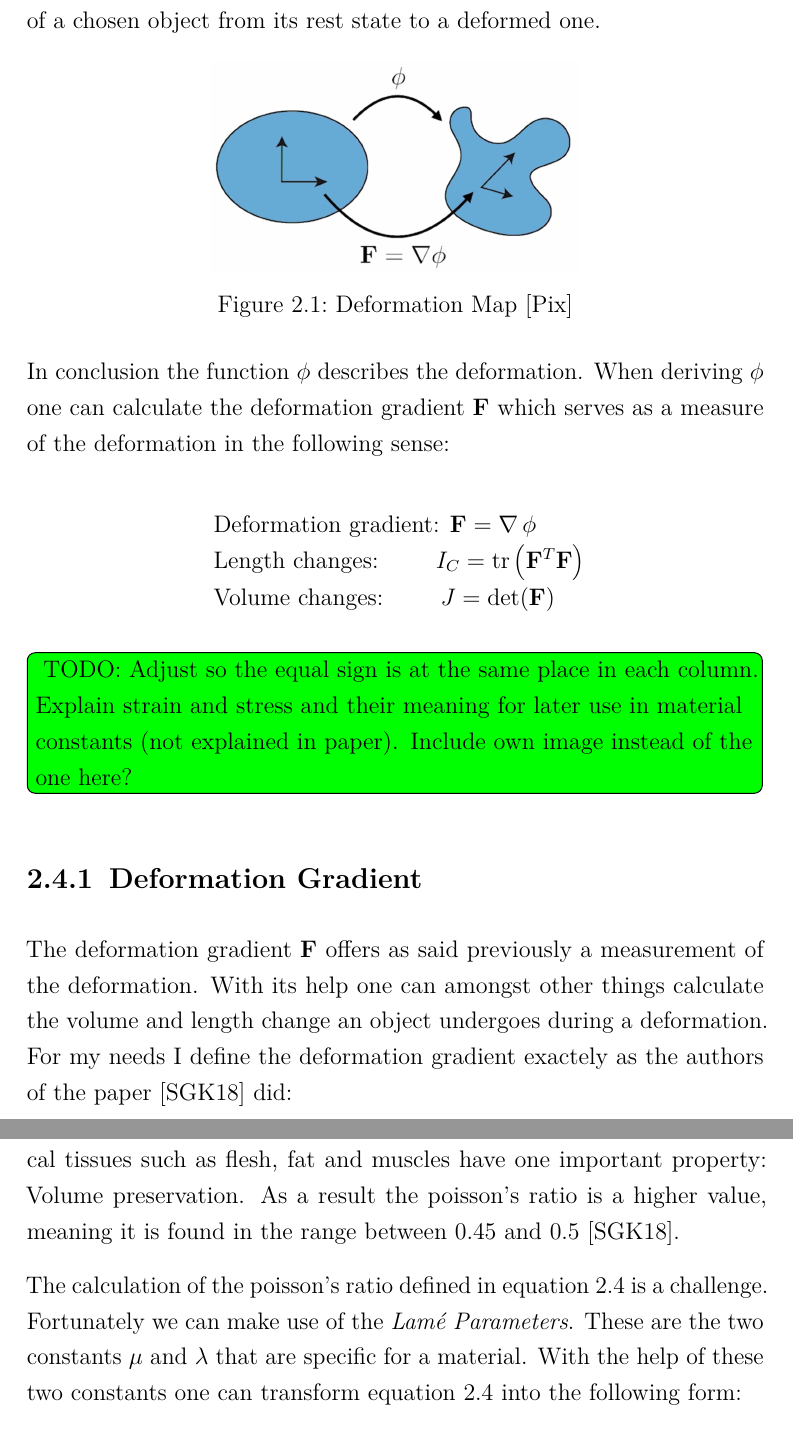
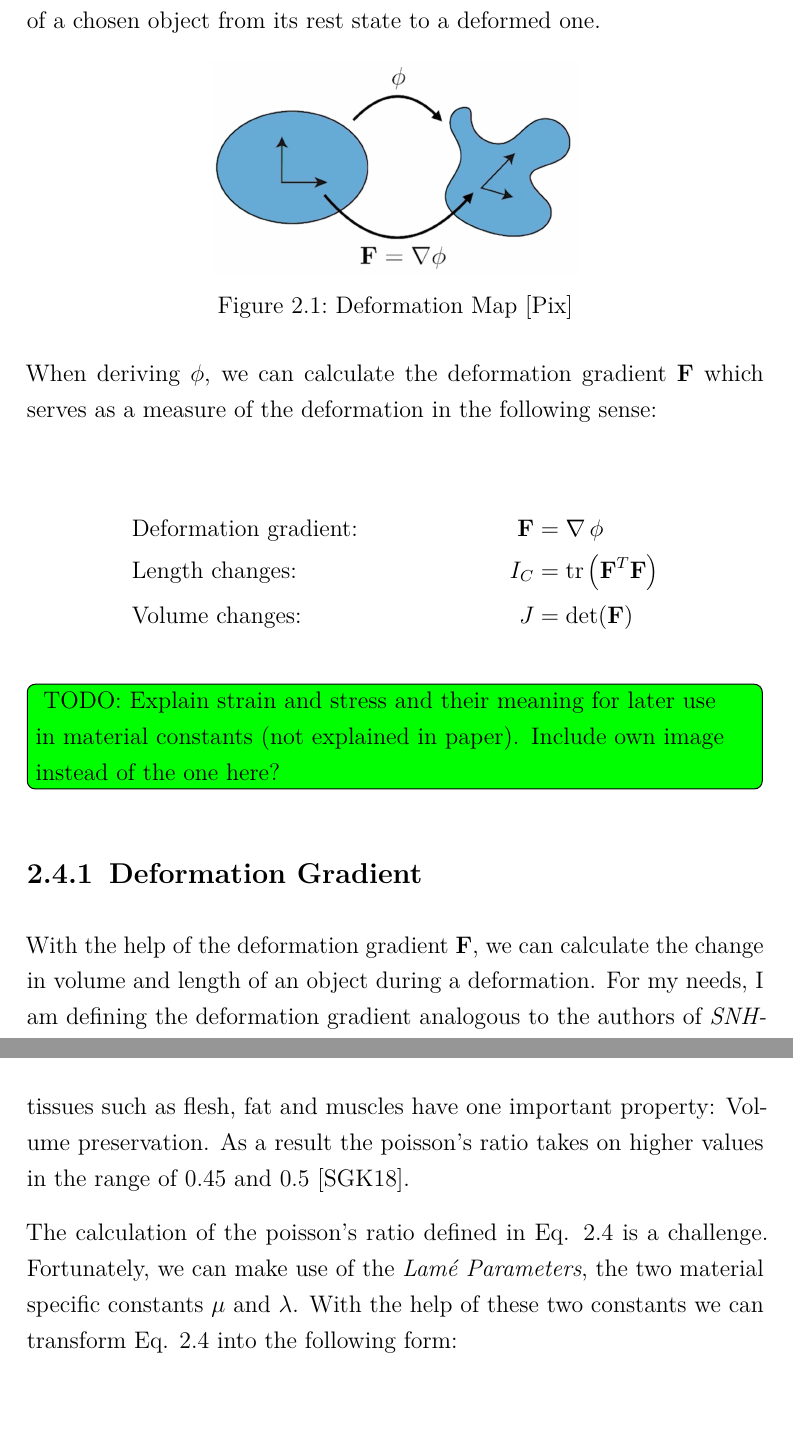
Before and after one commit to aurorra/Bachelorarbeit, a LaTeX thesis (LaTeX-Master-Vorlage/main.tex, which reads LaTeX-Master-Vorlage/chapter/Background.tex): two parts of pages 13 and 16 of 41, joined at a grey line, cut so that both start at the same text, the shorter picture padded with empty space. Compiled offline with pdfLaTeX.

Commit message:
working on backgroun

```diff
--- a/LaTeX-Master-Vorlage/chapter/Background.tex
+++ b/LaTeX-Master-Vorlage/chapter/Background.tex
@@ -146,24 +146,22 @@ Now let us have a look at a deformation in a rather mathematical sense. Graphica
 	\label{fig:deformationmap}
 \end{figure}
 
-In conclusion the function $\phi$ describes the deformation. When deriving $\phi$ one can calculate the deformation gradient \textbf{F} which serves as a measure of the deformation in the following sense:
+When deriving $\phi$, we can calculate the deformation gradient \textbf{F} which serves as a measure of the deformation in the following sense:
 
-\[
-\begin{array}{l}
-{\text { Deformation gradient: }} {\mathbf{F}=\operatorname{\nabla} \phi}
-\\
-{\text { Length changes: }} {\qquad I_{C}=\operatorname{tr}\left(\mathbf{F}^{T} \mathbf{F}\right)}
-\\
-{\text { Volume changes: }} {\qquad J=\operatorname{det}(\mathbf{F})}\end{array}
-\]
+\begin{align*}
+&\text{Deformation gradient:} & \mathbf{F}&=\operatorname{\nabla} \phi \\
+&\text{Length changes:} & \qquad I_{C}&=\operatorname{tr}\left(\mathbf{F}^{T} \mathbf{F}\right) \\
+&\text{Volume changes:} & \qquad J&=\operatorname{det}(\mathbf{F})
+\end{align*}
 
 \todoredefined[inline]{
-TODO: Adjust so the equal sign is at the same place in each column. Explain strain and stress and their meaning for later use in material constants (not explained in paper). Include own image instead of the one here?
+TODO: Explain strain and stress and their meaning for later use in material constants (not explained in paper). Include own image instead of the one here?
 }
 
 
 \subsection{Deformation Gradient}
-The deformation gradient \textbf{F} offers as said previously a measurement of the deformation. With its help one can amongst other things calculate the volume and length change an object undergoes during a deformation. For my needs I define the deformation gradient exactely as the authors of the paper \cite{Smith:2018:SNF:3191713.3180491} did:
+With the help of the deformation gradient \textbf{F}, we can calculate the change in volume and length of an object during a deformation.
+For my needs, I am defining the deformation gradient analogous to the authors of \textit{\acrshort{snh}}:
 
 \begin{equation}\label{eq:deformation_gradient}
 \textbf{F} = \left[ \,f_0\, \bigg| \,f_1\, \bigg| \,f_2\, \right] = \begin{bmatrix} f_0 & f_3 & f_6 \\ f_1 & f_4 & f_7 \\ f_2 & f_5 & f_8 \end{bmatrix}.
@@ -236,9 +234,9 @@ Here are some examples of the poisson's ratio of various materials:
 \label{table:1}
 \end{table}
 
-In the context of flesh simulations I am using the poisson's ratio as a characterization for the resistance to volume change of flesh. Biological tissues such as flesh, fat and muscles have one important property: Volume preservation. As a result the poisson's ratio is a higher value, meaning it is found in the range between 0.45 and 0.5 \cite{Smith:2018:SNF:3191713.3180491}.
+In the context of flesh simulations, I am using the poisson's ratio as a characterization for the resistance to volume change of flesh. Biological tissues such as flesh, fat and muscles have one important property: Volume preservation. As a result the poisson's ratio takes on higher values in the range of 0.45 and 0.5 \cite{Smith:2018:SNF:3191713.3180491}.
 
-The calculation of the poisson's ratio defined in equation \ref{eq:poisson} is a challenge. Fortunately we can make use of the \textit{Lamé Parameters}. These are the two constants $\mu$ and $\lambda$ that are specific for a material. With the help of these two constants one can transform equation \ref{eq:poisson} into the following form:
+The calculation of the poisson's ratio defined in Eq. \ref{eq:poisson} is a challenge. Fortunately, we can make use of the \textit{Lamé Parameters}, the two material specific constants $\mu$ and $\lambda$. With the help of these two constants we can transform Eq. \ref{eq:poisson} into the following form:
 
 \begin{equation}\label{eq:poisson_ratio}
 \sigma =  \frac{\lambda}{2(\lambda + \mu)}.
```
Also changed, not shown: LaTeX-Master-Vorlage/main.pdf, LaTeX-Master-Vorlage/chapter/Background.tex (12 more changed lines), 5 other files.
